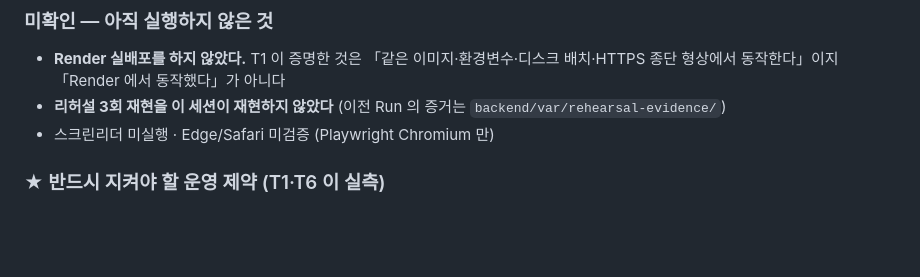
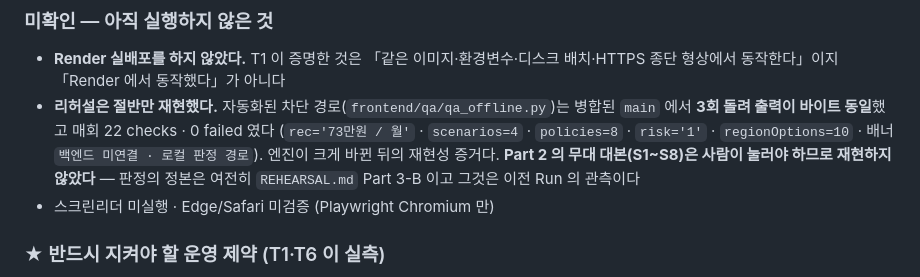
Before and after one commit to dnhynk/Home_Compass, a Markdown page: docs/engineering/HANDOFF.md, the part around the change. GitHub-like rendering; blank space fills up the shorter version.

Commit message:
docs: 차단 경로 3회 재현 결과를 인계에 적는다 (#19)
인계가 「리허설 3회 재현을 이 세션이 재현하지 않았다」고 적었는데 절반은 사실이
아니게 됐다. 병합된 main 에서 qa_offline.py 를 3회 돌려 출력이 바이트 동일했다.

무엇을 재현했고 무엇을 안 했는지 갈라 적는다. 자동화된 차단 경로는 재현했고,
Part 2 의 무대 대본은 사람이 눌러야 하므로 재현하지 않았다. 판정의 정본은 여전히
REHEARSAL.md Part 3-B 이며 그것은 이전 Run 의 관측이다.

검증: frontend/qa/qa_offline.py x3 → 매회 22 checks 0 failed, diff 무출력


Claude-Session: https://claude.ai/code/session_01C3EjiJFrUbKkDRqYvpT35a

Co-authored-by: donghyun <donghyun9282@gmail.com>
Co-authored-by: Claude Opus 5 <noreply@anthropic.com>

```diff
--- a/docs/engineering/HANDOFF.md
+++ b/docs/engineering/HANDOFF.md
@@ -45,7 +45,12 @@ coordinator session `27db16c5-6bbf-4046-a2b0-705b0a7976ba` · 롤오버 자동
 ### 미확인 — 아직 실행하지 않은 것
 
 - **Render 실배포를 하지 않았다.** T1 이 증명한 것은 「같은 이미지·환경변수·디스크 배치·HTTPS 종단 형상에서 동작한다」이지 「Render 에서 동작했다」가 아니다
-- **리허설 3회 재현을 이 세션이 재현하지 않았다** (이전 Run 의 증거는 `backend/var/rehearsal-evidence/`)
+- **리허설은 절반만 재현했다.** 자동화된 차단 경로(`frontend/qa/qa_offline.py`)는 병합된
+  `main` 에서 **3회 돌려 출력이 바이트 동일**했고 매회 22 checks · 0 failed 였다
+  (`rec='73만원 / 월'` · `scenarios=4` · `policies=8` · `risk='1'` · `regionOptions=10` ·
+  배너 `백엔드 미연결 · 로컬 판정 경로`). 엔진이 크게 바뀐 뒤의 재현성 증거다.
+  **Part 2 의 무대 대본(S1~S8)은 사람이 눌러야 하므로 재현하지 않았다** — 판정의 정본은
+  여전히 `REHEARSAL.md` Part 3-B 이고 그것은 이전 Run 의 관측이다
 - 스크린리더 미실행 · Edge/Safari 미검증 (Playwright Chromium 만)
 
 ### ★ 반드시 지켜야 할 운영 제약 (T1·T6 이 실측)
```
